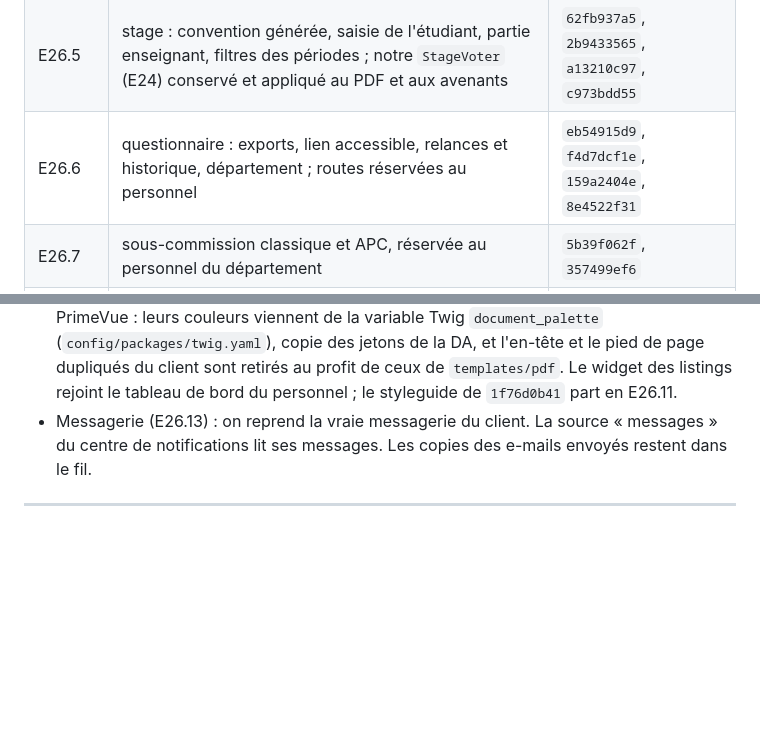
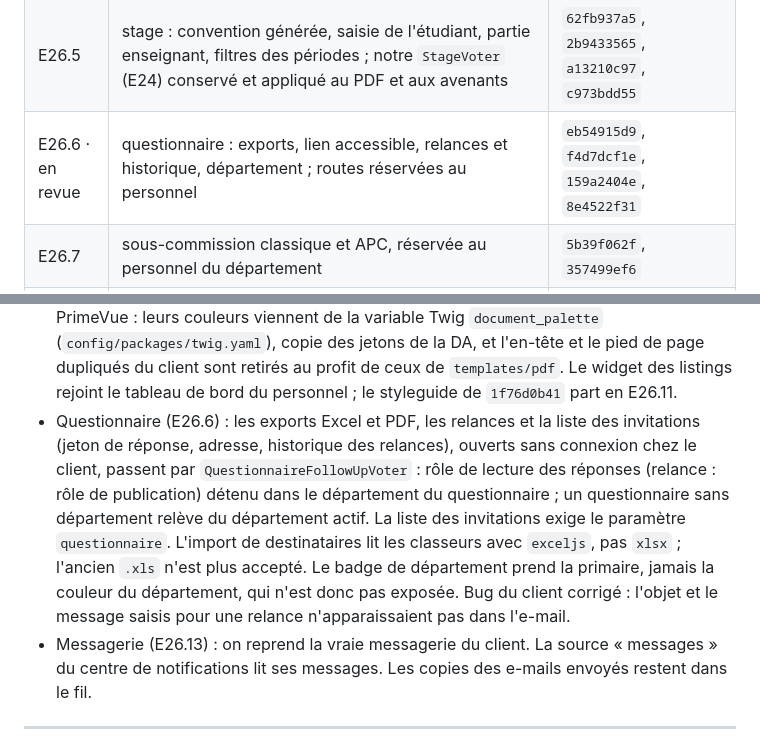
Before and after one commit to Dannebicque/wra505D_agence-2, a Markdown page: docs/03-backlog.md, 2 parts joined by grey strips. Drawn GitHub-style; blank space fills up the shorter version.

Commit message:
docs(backlog): record the E26.6 questionnaire port decisions
Co-Authored-By: Claude Opus 5.5 <noreply@anthropic.com>

```diff
--- a/docs/03-backlog.md
+++ b/docs/03-backlog.md
@@ -562,7 +562,7 @@ généré.
 | E26.3 · en revue | étudiants : import CSV et ZIP, intégration en scolarité, synchronisation des groupes, profil ; nos contrôles E22 et E23 conservés | `a5cacfb08`, `5940864b0`, `b5bb65022`, `adb985cd7`, `4ee69bb15`, `df85c098e` |
 | E26.4 · en revue | exports PDF, Excel, CSV et trombinoscope du personnel, routes réservées au personnel du département | `2e37857a0`, `9520dbcd4`, `55a53493a`, `1f76d0b41` |
 | E26.5 | stage : convention générée, saisie de l'étudiant, partie enseignant, filtres des périodes ; notre `StageVoter` (E24) conservé et appliqué au PDF et aux avenants | `62fb937a5`, `2b9433565`, `a13210c97`, `c973bdd55` |
-| E26.6 | questionnaire : exports, lien accessible, relances et historique, département ; routes réservées au personnel | `eb54915d9`, `f4d7dcf1e`, `159a2404e`, `8e4522f31` |
+| E26.6 · en revue | questionnaire : exports, lien accessible, relances et historique, département ; routes réservées au personnel | `eb54915d9`, `f4d7dcf1e`, `159a2404e`, `8e4522f31` |
 | E26.7 | sous-commission classique et APC, réservée au personnel du département | `5b39f062f`, `357499ef6` |
 | E26.8 | finance : bundle de #249, jamais repris, et sa refonte avec PDF, routes sous contrôle d'accès | `f97f829e8` |
 | E26.9 | absences et évaluations côté personnel, indicateurs ; notre dépôt de justificatif par l'étudiant (P2) conservé | `3076e6f07`, `6b12732d0`, `187b207c2`, `0c71cb7fb` |
@@ -592,6 +592,15 @@ généré.
   Twig `document_palette` (`config/packages/twig.yaml`), copie des jetons de la DA, et l'en-tête et
   le pied de page dupliqués du client sont retirés au profit de ceux de `templates/pdf`. Le widget
   des listings rejoint le tableau de bord du personnel ; le styleguide de `1f76d0b41` part en E26.11.
+- Questionnaire (E26.6) : les exports Excel et PDF, les relances et la liste des invitations
+  (jeton de réponse, adresse, historique des relances), ouverts sans connexion chez le client,
+  passent par `QuestionnaireFollowUpVoter` : rôle de lecture des réponses (relance : rôle de
+  publication) détenu dans le département du questionnaire ; un questionnaire sans département
+  relève du département actif. La liste des invitations exige le paramètre `questionnaire`.
+  L'import de destinataires lit les classeurs avec `exceljs`, pas `xlsx` ; l'ancien `.xls` n'est
+  plus accepté. Le badge de département prend la primaire, jamais la couleur du département,
+  qui n'est donc pas exposée. Bug du client corrigé : l'objet et le message saisis pour une
+  relance n'apparaissaient pas dans l'e-mail.
 - Messagerie (E26.13) : on reprend la vraie messagerie du client. La source « messages » du
   centre de notifications lit ses messages. Les copies des e-mails envoyés restent dans le fil.
 
```
